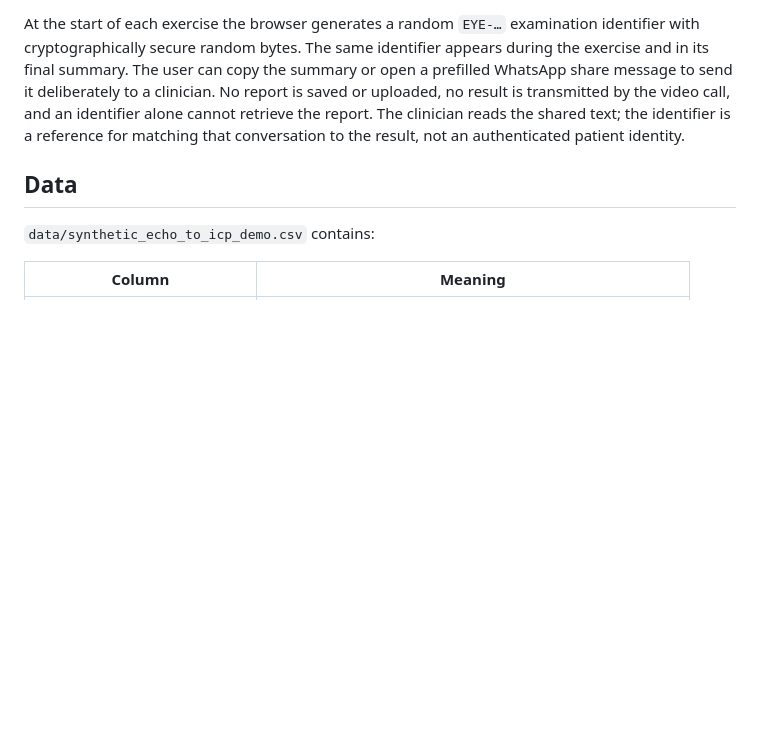
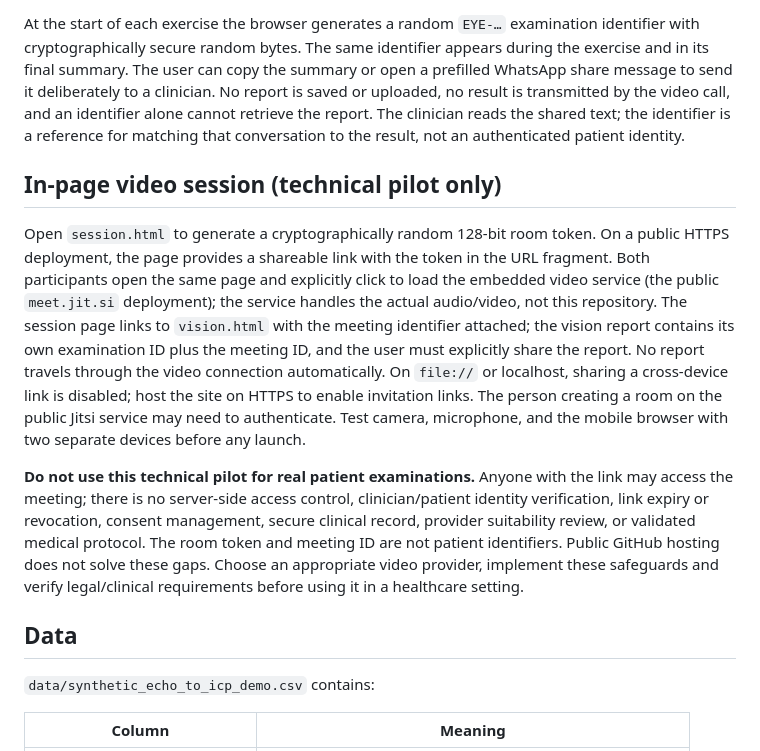
Before and after one commit to robigo/realtime-icp-ultrasound, a Markdown page: README.md, the part around the change. GitHub-like rendering; blank space fills up the shorter version.

Commit message:
Add in-page video session technical pilot

```diff
--- a/README.md
+++ b/README.md
@@ -26,6 +26,12 @@ The page includes an optional **Join a video consultation** form. A clinician su
 
 At the start of each exercise the browser generates a random `EYE-…` examination identifier with cryptographically secure random bytes. The same identifier appears during the exercise and in its final summary. The user can copy the summary or open a prefilled WhatsApp share message to send it deliberately to a clinician. No report is saved or uploaded, no result is transmitted by the video call, and an identifier alone cannot retrieve the report. The clinician reads the shared text; the identifier is a reference for matching that conversation to the result, not an authenticated patient identity.
 
+## In-page video session (technical pilot only)
+
+Open `session.html` to generate a cryptographically random 128-bit room token. On a public HTTPS deployment, the page provides a shareable link with the token in the URL fragment. Both participants open the same page and explicitly click to load the embedded video service (the public `meet.jit.si` deployment); the service handles the actual audio/video, not this repository. The session page links to `vision.html` with the meeting identifier attached; the vision report contains its own examination ID plus the meeting ID, and the user must explicitly share the report. No report travels through the video connection automatically. On `file://` or localhost, sharing a cross-device link is disabled; host the site on HTTPS to enable invitation links. The person creating a room on the public Jitsi service may need to authenticate. Test camera, microphone, and the mobile browser with two separate devices before any launch.
+
+**Do not use this technical pilot for real patient examinations.** Anyone with the link may access the meeting; there is no server-side access control, clinician/patient identity verification, link expiry or revocation, consent management, secure clinical record, provider suitability review, or validated medical protocol. The room token and meeting ID are not patient identifiers. Public GitHub hosting does not solve these gaps. Choose an appropriate video provider, implement these safeguards and verify legal/clinical requirements before using it in a healthcare setting.
+
 ## Data
 
 `data/synthetic_echo_to_icp_demo.csv` contains:
```
